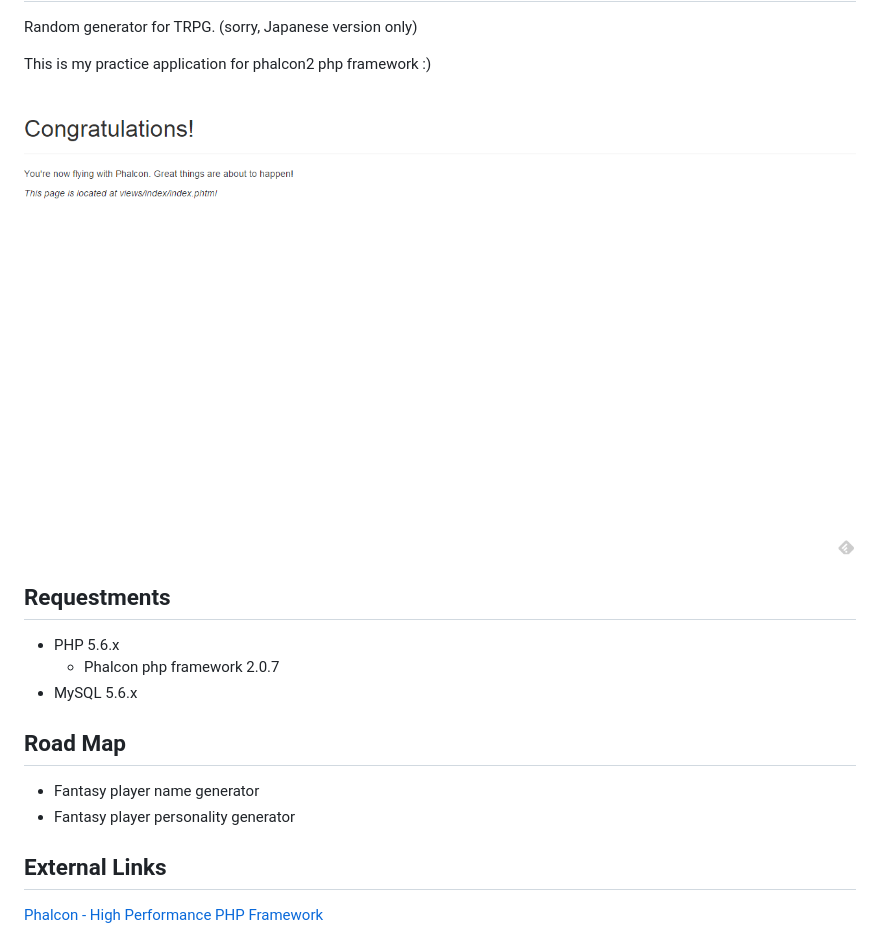
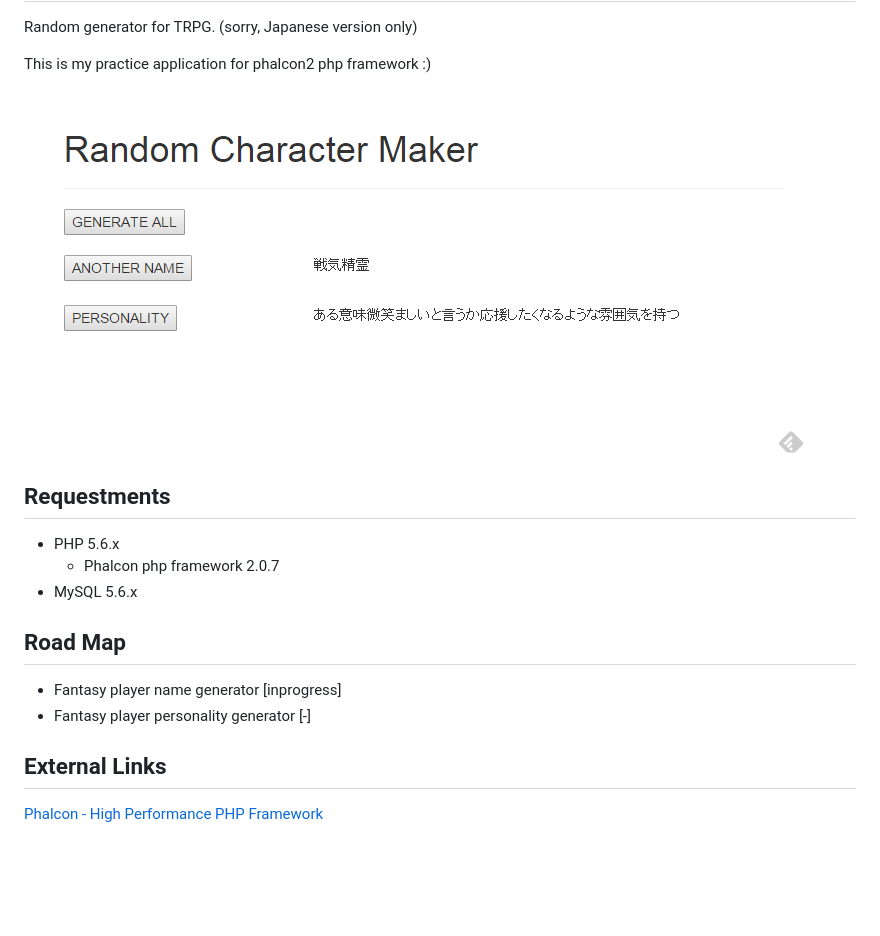
Before and after one commit to nakigao/trpg-random-generator, a Markdown page: README.md, the part around the change. GitHub-like rendering; pictures changed too: front.png (deleted), sample001.png (added); blank space fills up the shorter version.

Commit message:
add: features - generate another name - generate personality

```diff
--- a/README.md
+++ b/README.md
@@ -5,7 +5,7 @@ Random generator for TRPG. (sorry, Japanese version only)
 
 This is my practice application for phalcon2 php framework :)
 
-![index page screenshot](front.png)
+![index page screenshot](sample001.png)
 
 ## Requestments
 
@@ -15,8 +15,8 @@ This is my practice application for phalcon2 php framework :)
 
 ## Road Map
 
-- Fantasy player name generator
-- Fantasy player personality generator
+- Fantasy player name generator [inprogress]
+- Fantasy player personality generator [-]
 
 ## External Links
 
```
Also changed, not shown: 5 other files.
